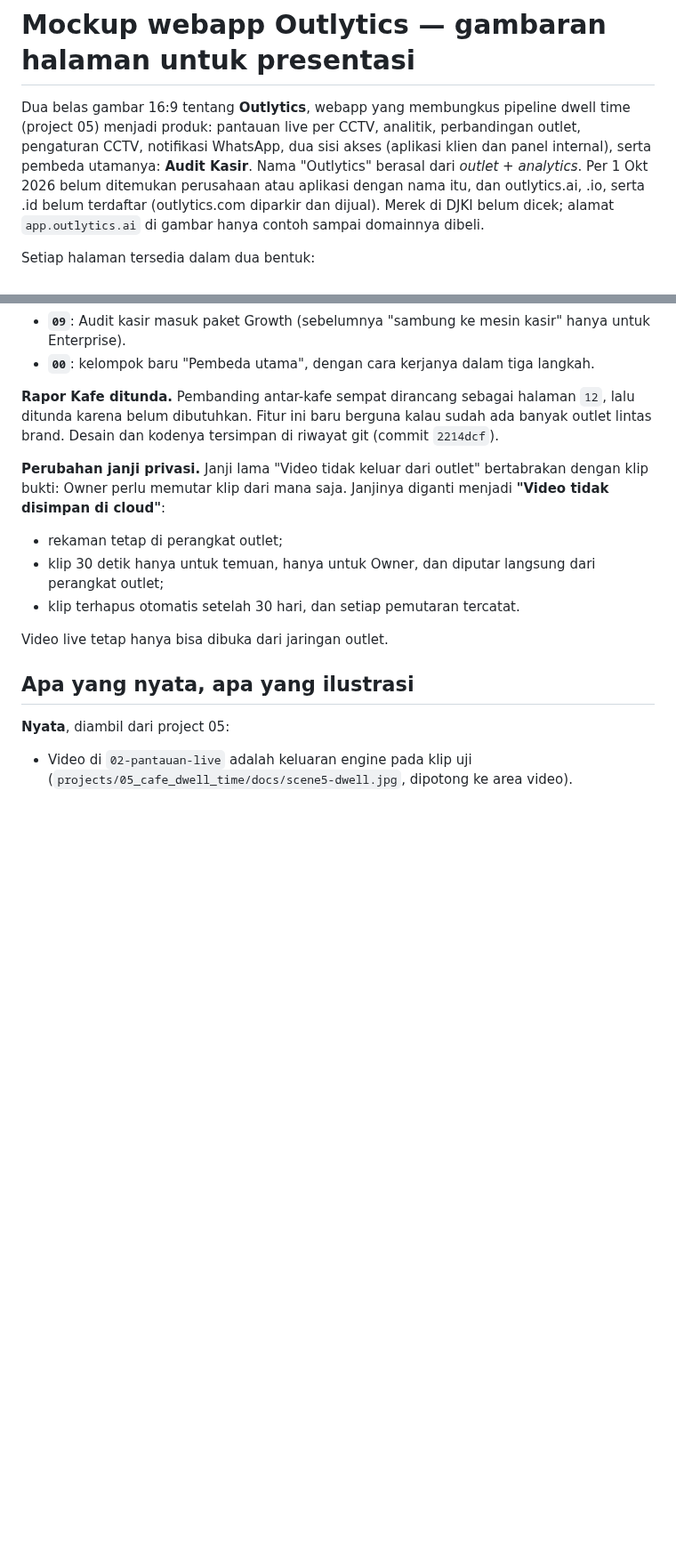
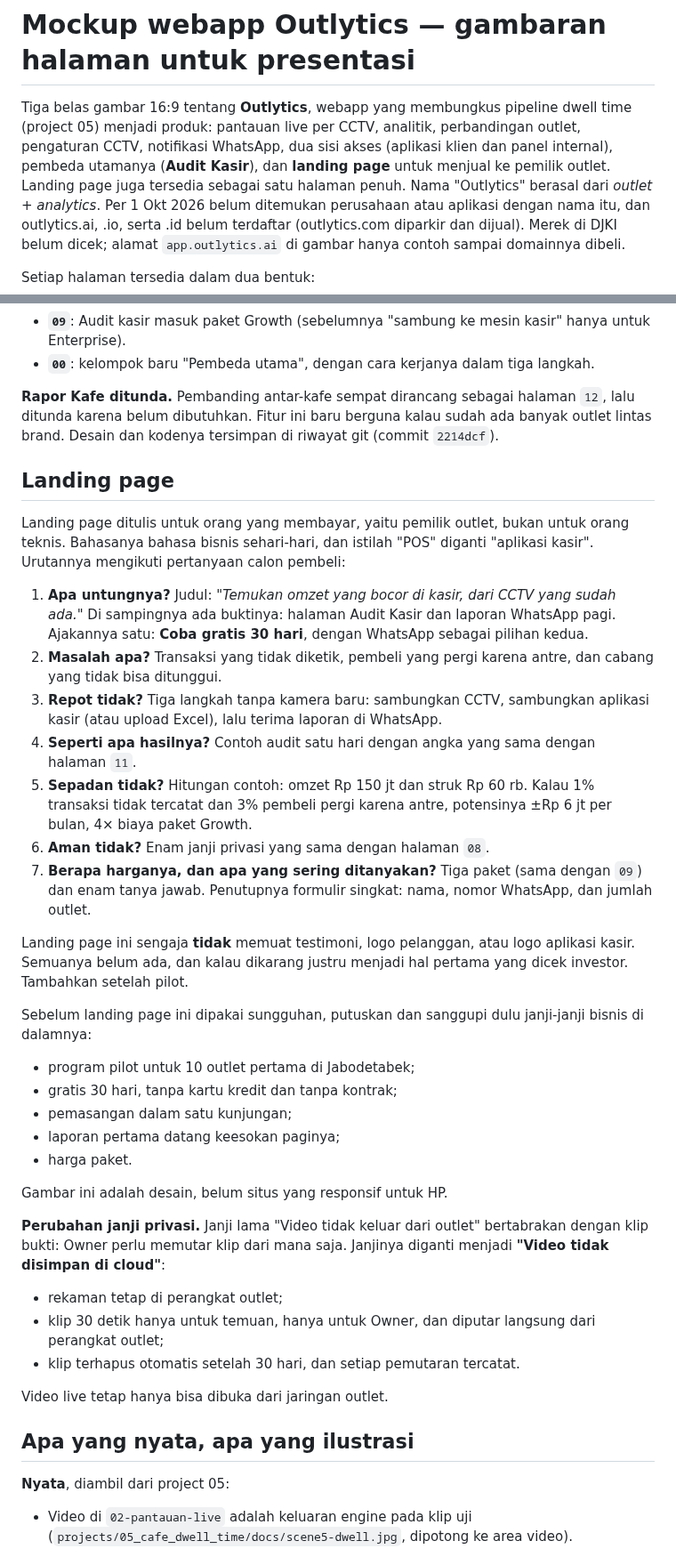
Before and after one commit to sndypvtra/coba_coba, a Markdown page: docs/mockup/README.md, 2 parts joined by grey strips. Shown at 89% size. Rendered like a GitHub page; blank space fills up the shorter version.

```diff
--- a/docs/mockup/README.md
+++ b/docs/mockup/README.md
@@ -1,9 +1,10 @@
 # Mockup webapp Outlytics — gambaran halaman untuk presentasi
 
-Dua belas gambar 16:9 tentang **Outlytics**, webapp yang membungkus pipeline
+Tiga belas gambar 16:9 tentang **Outlytics**, webapp yang membungkus pipeline
 dwell time (project 05) menjadi produk: pantauan live per CCTV, analitik, perbandingan
 outlet, pengaturan CCTV, notifikasi WhatsApp, dua sisi akses (aplikasi klien dan
-panel internal), serta pembeda utamanya: **Audit Kasir**.
+panel internal), pembeda utamanya (**Audit Kasir**), dan **landing page** untuk
+menjual ke pemilik outlet. Landing page juga tersedia sebagai satu halaman penuh.
 Nama "Outlytics" berasal dari *outlet* + *analytics*. Per 1 Okt 2026 belum ditemukan
 perusahaan atau aplikasi dengan nama itu, dan outlytics.ai, .io, serta .id belum
 terdaftar (outlytics.com diparkir dan dijual). Merek di DJKI belum dicek; alamat
@@ -90,6 +93,44 @@ Supaya fitur ini masuk akal di seluruh aplikasi, halaman lain ikut diubah:
 **Rapor Kafe ditunda.** Pembanding antar-kafe sempat dirancang sebagai halaman `12`,
 lalu ditunda karena belum dibutuhkan. Fitur ini baru berguna kalau sudah ada banyak
 outlet lintas brand. Desain dan kodenya tersimpan di riwayat git (commit `2214dcf`).
+
+## Landing page
+
+Landing page ditulis untuk orang yang membayar, yaitu pemilik outlet, bukan untuk
+orang teknis. Bahasanya bahasa bisnis sehari-hari, dan istilah "POS" diganti
+"aplikasi kasir". Urutannya mengikuti pertanyaan calon pembeli:
+
+1. **Apa untungnya?** Judul: *"Temukan omzet yang bocor di kasir, dari CCTV yang sudah
+   ada."* Di sampingnya ada buktinya: halaman Audit Kasir dan laporan WhatsApp pagi.
+   Ajakannya satu: **Coba gratis 30 hari**, dengan WhatsApp sebagai pilihan kedua.
+2. **Masalah apa?** Transaksi yang tidak diketik, pembeli yang pergi karena antre, dan
+   cabang yang tidak bisa ditunggui.
+3. **Repot tidak?** Tiga langkah tanpa kamera baru: sambungkan CCTV, sambungkan
+   aplikasi kasir (atau upload Excel), lalu terima laporan di WhatsApp.
+4. **Seperti apa hasilnya?** Contoh audit satu hari dengan angka yang sama dengan
+   halaman `11`.
+5. **Sepadan tidak?** Hitungan contoh: omzet Rp 150 jt dan struk Rp 60 rb. Kalau 1%
+   transaksi tidak tercatat dan 3% pembeli pergi karena antre, potensinya ±Rp 6 jt
+   per bulan, 4× biaya paket Growth.
+6. **Aman tidak?** Enam janji privasi yang sama dengan halaman `08`.
+7. **Berapa harganya, dan apa yang sering ditanyakan?** Tiga paket (sama dengan `09`)
+   dan enam tanya jawab. Penutupnya formulir singkat: nama, nomor WhatsApp, dan
+   jumlah outlet.
+
+Landing page ini sengaja **tidak** memuat testimoni, logo pelanggan, atau logo
+aplikasi kasir. Semuanya belum ada, dan kalau dikarang justru menjadi hal pertama yang
+dicek investor. Tambahkan setelah pilot.
+
+Sebelum landing page ini dipakai sungguhan, putuskan dan sanggupi dulu janji-janji
+bisnis di dalamnya:
+
+- program pilot untuk 10 outlet pertama di Jabodetabek;
+- gratis 30 hari, tanpa kartu kredit dan tanpa kontrak;
+- pemasangan dalam satu kunjungan;
+- laporan pertama datang keesokan paginya;
+- harga paket.
+
+Gambar ini adalah desain, belum situs yang responsif untuk HP.
 
 **Perubahan janji privasi.** Janji lama "Video tidak keluar dari outlet" bertabrakan
 dengan klip bukti: Owner perlu memutar klip dari mana saja. Janjinya diganti menjadi
```
Also changed, not shown: other parts of docs/mockup/README.md (+11 -4 lines), docs/mockup/prompt-claude-design.md (+22 -6 lines), docs/mockup/12-landing-page.png (added), 5 other files.
